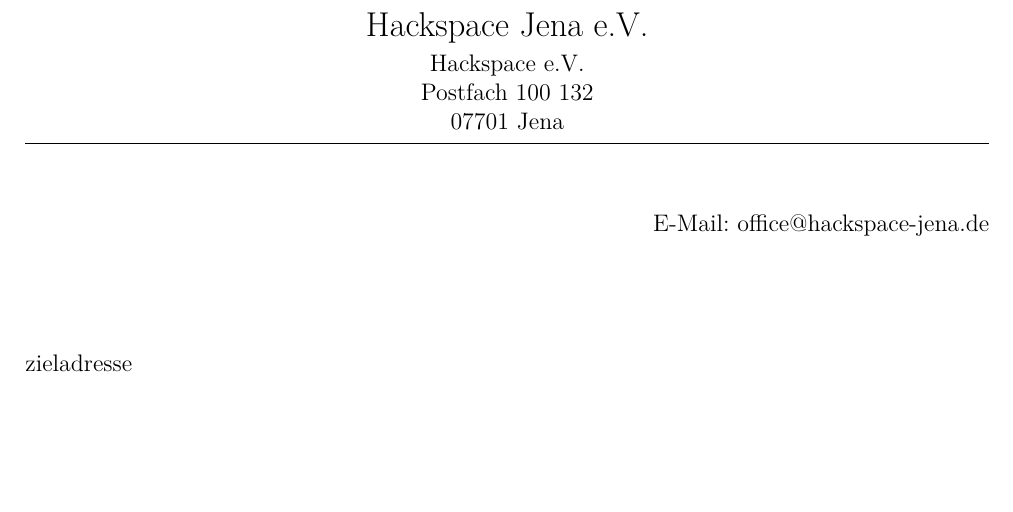
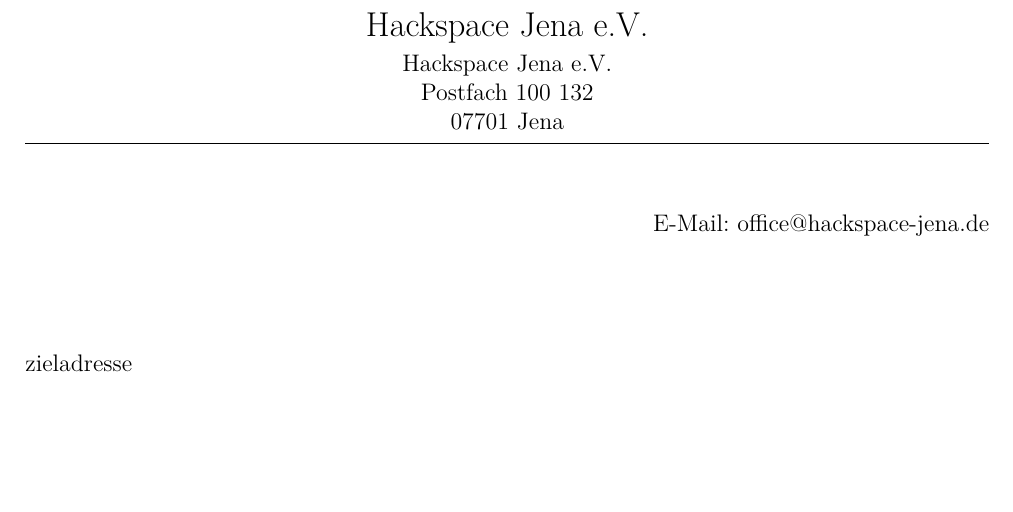
Before and after one commit to frlan/dokumente, a LaTeX letter (Office/Templates/Standardbrief.tex): part of the page, cut so that both start at the same text. Compiled offline with pdfLaTeX.

Commit message:
Absenderadresse korrigiert

```diff
--- a/Office/Templates/Standardbrief.tex
+++ b/Office/Templates/Standardbrief.tex
@@ -6,7 +6,7 @@
 
 % Setzen der Absenderadresse
 \setkomavar{fromaddress}{%
-Hackspace e.V.\\
+Hackspace Jena e.V.\\
 Postfach 100 132\\
 07701 Jena}
 \setkomavar{fromname}{Hackspace Jena e.V.}
```
